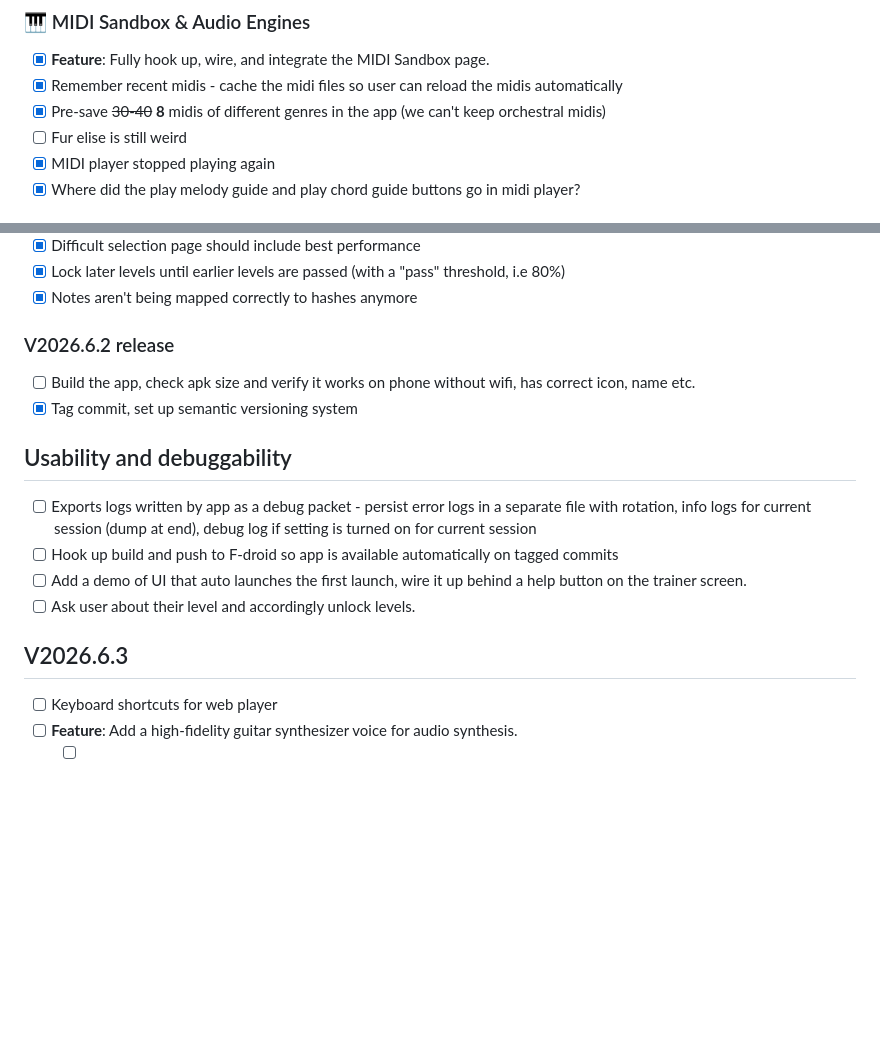
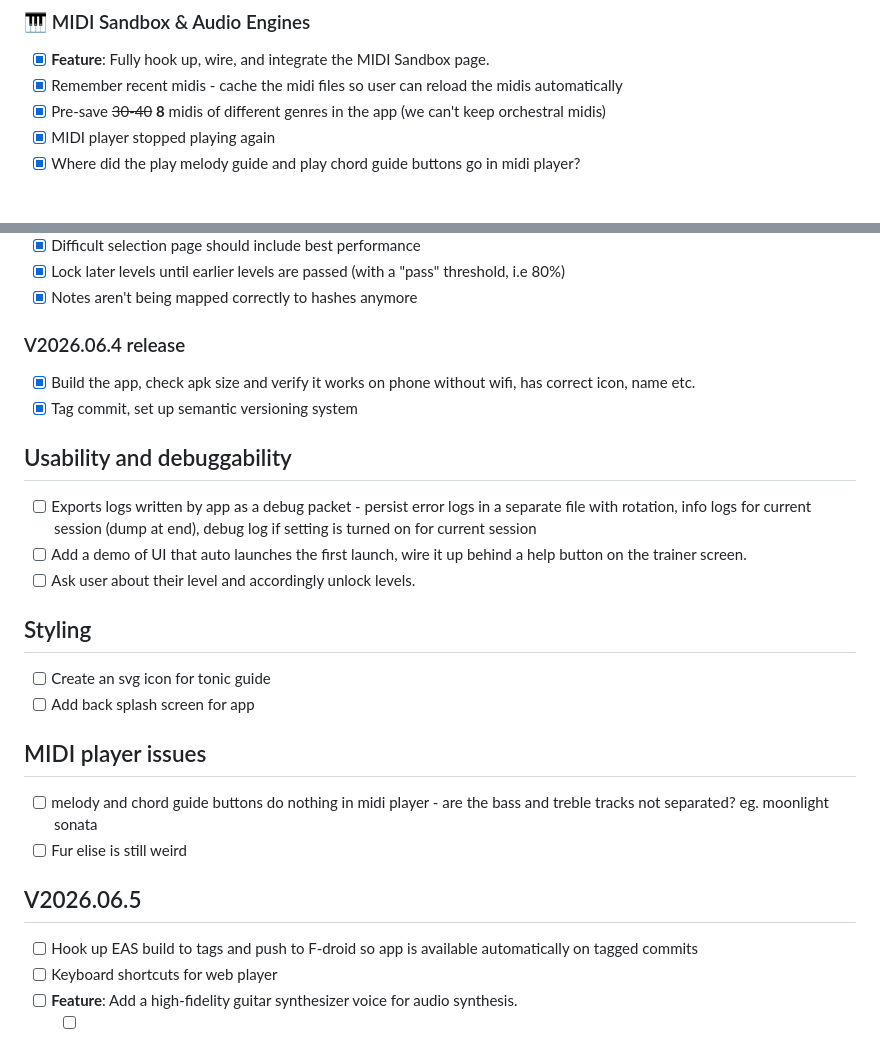
Before and after one commit to raghavmallampalli/play-by-ear, a Markdown page: TODO.md, 2 parts joined by grey strips. Drawn GitHub-style; blank space fills up the shorter version.

Commit message:
docs: update TODO tasks for release 2026.06.4

```diff
--- a/TODO.md
+++ b/TODO.md
@@ -49,7 +49,6 @@ Below is the planned features and bugfixes roadmap. Help us build a premium expe
 - [x] **Feature**: Fully hook up, wire, and integrate the MIDI Sandbox page.
 - [x] Remember recent midis - cache the midi files so user can reload the midis automatically
 - [x] Pre-save ~~30-40~~ **8** midis of different genres in the app (we can't keep orchestral midis)
-- [ ] Fur elise is still weird
 - [x] MIDI player stopped playing again
 - [x] Where did the play melody guide and play chord guide buttons go in midi player?
 
@@ -66,17 +65,25 @@ Below is the planned features and bugfixes roadmap. Help us build a premium expe
 - [x] Lock later levels until earlier levels are passed (with a "pass" threshold, i.e 80%)
 - [x] Notes aren't being mapped correctly to hashes anymore
 
-### V2026.6.2 release
-- [ ] Build the app, check apk size and verify it works on phone without wifi, has correct icon, name etc.
+### V2026.06.4 release
+- [x] Build the app, check apk size and verify it works on phone without wifi, has correct icon, name etc.
 - [x] Tag commit, set up semantic versioning system
 
 ## Usability and debuggability
 - [ ] Exports logs written by app as a debug packet - persist error logs in a separate file with rotation, info logs for current session (dump at end), debug log if setting is turned on for current session
-- [ ] Hook up build and push to F-droid so app is available automatically on tagged commits
 - [ ] Add a demo of UI that auto launches the first launch, wire it up behind a help button on the trainer screen.
 - [ ] Ask user about their level and accordingly unlock levels.
 
-## V2026.6.3
+## Styling
+- [ ] Create an svg icon for tonic guide
+- [ ] Add back splash screen for app
+
+## MIDI player issues
+- [ ] melody and chord guide buttons do nothing in midi player - are the bass and treble tracks not separated? eg. moonlight sonata
+- [ ] Fur elise is still weird
+
+## V2026.06.5
+- [ ] Hook up EAS build to tags and push to F-droid so app is available automatically on tagged commits
 - [ ] Keyboard shortcuts for web player
 - [ ] **Feature**: Add a high-fidelity guitar synthesizer voice for audio synthesis.
   - [ ] **Timeline Display Style**: Toggle between **DAW** vs. standard **Staff** vs. **Guitar Tabs** timeline modes.
```
